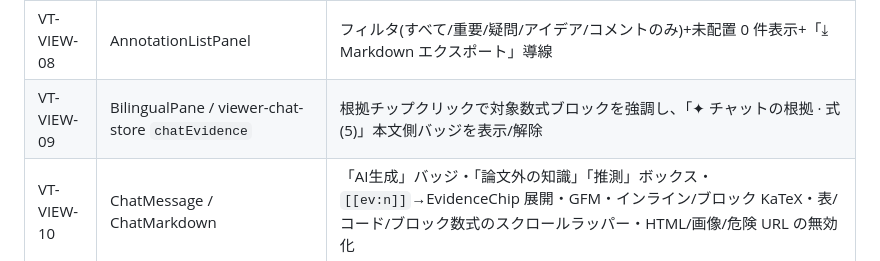
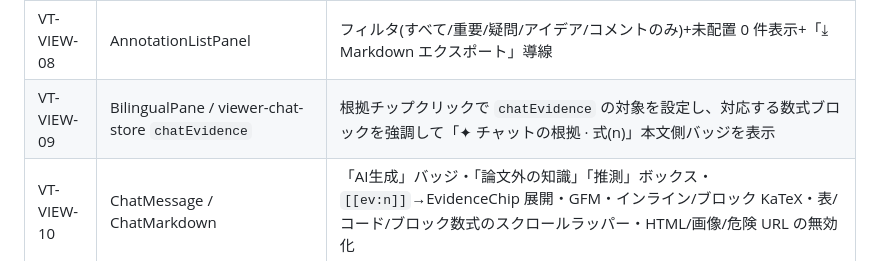
Before and after one commit to frkake/alinea, a Markdown page: plans/12-testing.md, the part around the change. Rendered like a GitHub page.

```diff
--- a/plans/12-testing.md
+++ b/plans/12-testing.md
@@ -276,7 +276,7 @@ async def user(db):        # factories.py 参照。以降 as_user(client, user)
 | VT-VIEW-06 | FigureRefPopover | 図表参照クリック→その場ポップ(スクロール位置不変)・両言語キャプション・3 アクション |
 | VT-VIEW-07 | BilingualPane | 段落単位 2 カラムの行アライン(段落数不一致データでも対応が崩れない) |
 | VT-VIEW-08 | AnnotationListPanel | フィルタ(すべて/重要/疑問/アイデア/コメントのみ)+未配置 0 件表示+「⤓ Markdown エクスポート」導線 |
-| VT-VIEW-09 | BilingualPane / viewer-chat-store `chatEvidence` | 根拠チップクリックで対象数式ブロックを強調し、「✦ チャットの根拠 · 式(5)」本文側バッジを表示/解除 |
+| VT-VIEW-09 | BilingualPane / viewer-chat-store `chatEvidence` | 根拠チップクリックで `chatEvidence` の対象を設定し、対応する数式ブロックを強調して「✦ チャットの根拠 · 式(n)」本文側バッジを表示 |
 | VT-VIEW-10 | ChatMessage / ChatMarkdown | 「AI生成」バッジ・「論文外の知識」「推測」ボックス・`[[ev:n]]`→EvidenceChip 展開・GFM・インライン/ブロック KaTeX・表/コード/ブロック数式のスクロールラッパー・HTML/画像/危険 URL の無効化 |
 | VT-VIEW-11 | ChatComposer | 免責文の固定表示(逐語)・定型チップ 5 種 |
 | VT-VIEW-12 | QuickActionChips | 5 種のラベルと quick_action 値の対応・入力候補 2 種 |
```
Also changed, not shown: plans/09-screens/viewer-shell.md (+72 -19 lines).
